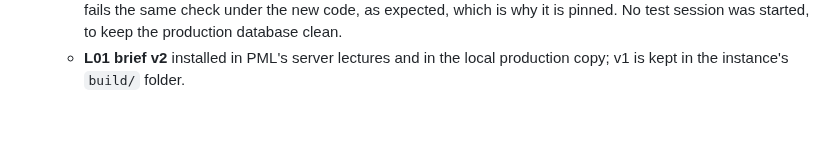
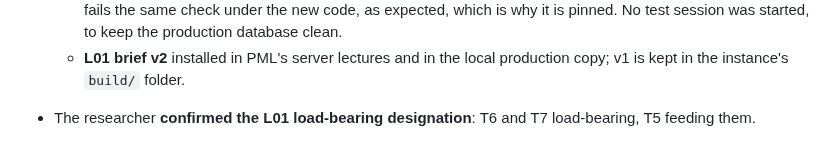
Before and after one commit to opherdonchin/lecture-bot, a Markdown page: HILD/journal/2026-10-22.md, the part around the change. Drawn GitHub-style.

```diff
--- a/HILD/journal/2026-10-22.md
+++ b/HILD/journal/2026-10-22.md
@@ -249,3 +249,4 @@ The researcher merged [PR #24](https://github.com/opherdonchin/lecture-bot/pull/
   - **Deployed** with `pixi run publish-prod -- --revision v0.6.1`; both courses were healthy (rollback target `0480da3`).
   - **PML checked on the server:** the prompt declares `0.6.1`, and the contract check passes. Statistics' prompt fails the same check under the new code, as expected, which is why it is pinned. No test session was started, to keep the production database clean.
   - **L01 brief v2** installed in PML's server lectures and in the local production copy; v1 is kept in the instance's `build/` folder.
+- The researcher **confirmed the L01 load-bearing designation**: T6 and T7 load-bearing, T5 feeding them.
```
Also changed, not shown: HILD/plan.md (+0 -2 lines).
